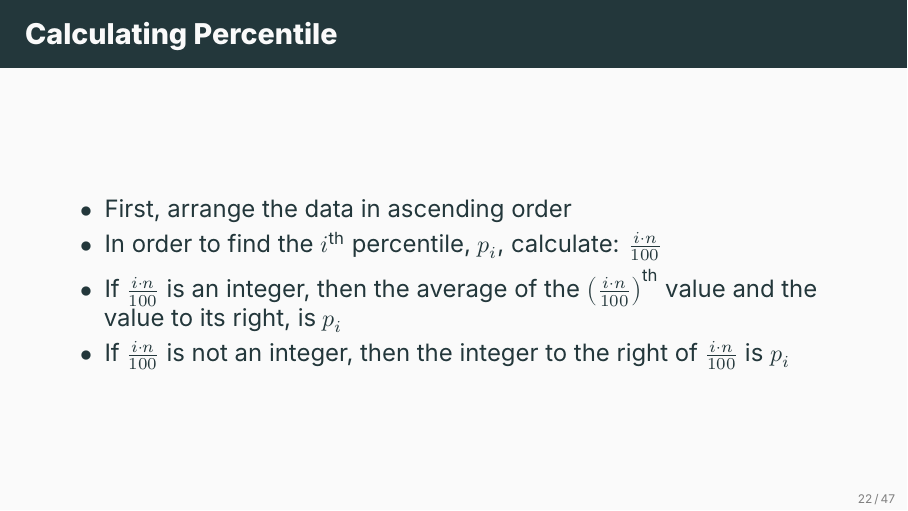
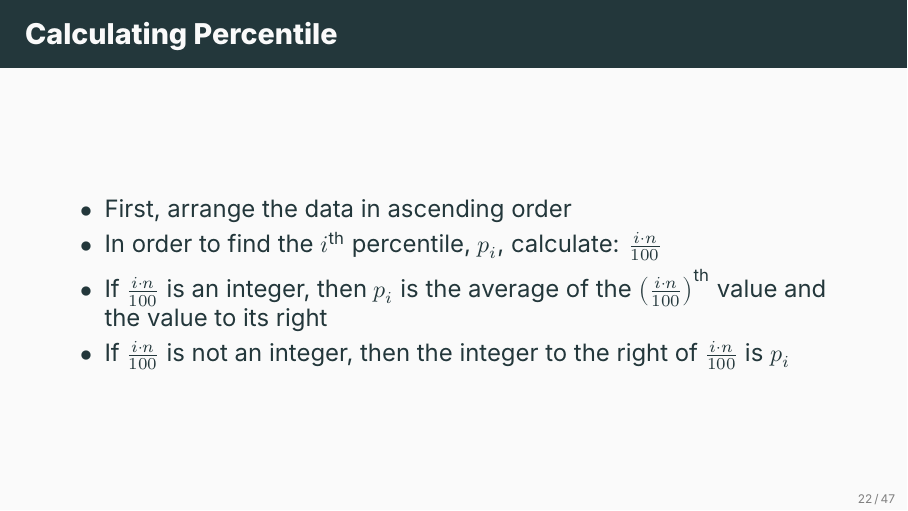
Before and after one commit to ami-null/intro-stats, LaTeX slides (03_central-tendency-and-dispersion/03_central-tendency-and-dispersion.tex): page 25 of 55. Compiled offline with XeLaTeX; a missing font is replaced by an installed copy or a similar font.

Commit message:
minor clarification

```diff
--- a/03_central-tendency-and-dispersion/03_central-tendency-and-dispersion.tex
+++ b/03_central-tendency-and-dispersion/03_central-tendency-and-dispersion.tex
@@ -347,7 +347,7 @@
         \begin{itemize}
                 \item First, arrange the data in ascending order
                 \item In order to find the $i^{\text{th}}$ percentile, $p_i$, calculate: $\frac{i \cdot n}{100}$
-                \item If $\frac{i \cdot n}{100}$ is an integer, then the average of the $\left(\frac{i \cdot n}{100}\right)^{\text{th}}$ value and the value to its right, is $p_i$
+                \item If $\frac{i \cdot n}{100}$ is an integer, then $p_i$ is the average of the $\left(\frac{i \cdot n}{100}\right)^{\text{th}}$ value and the value to its right
                 \item If $\frac{i \cdot n}{100}$ is not an integer, then the integer to the right of $\frac{i \cdot n}{100}$ is $p_i$
         \end{itemize}
     \end{frame}
```
Also changed, not shown: 03_central-tendency-and-dispersion/03_central-tendency-and-dispersion.pdf.
